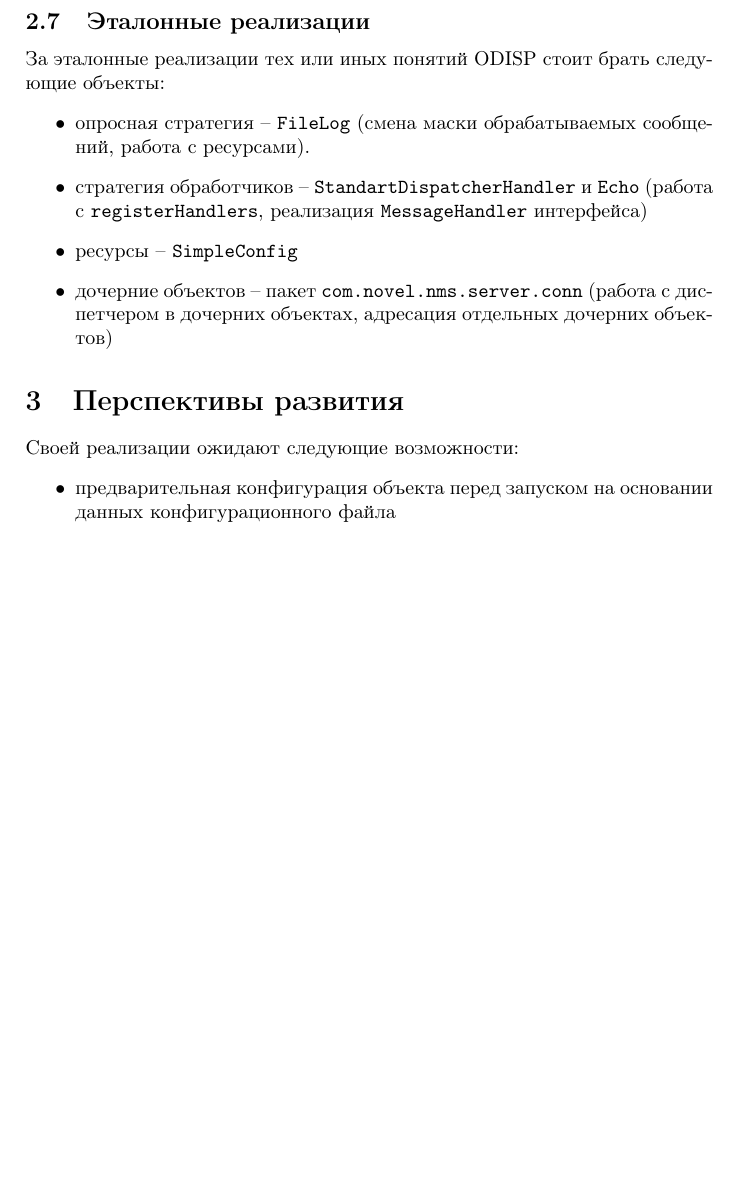
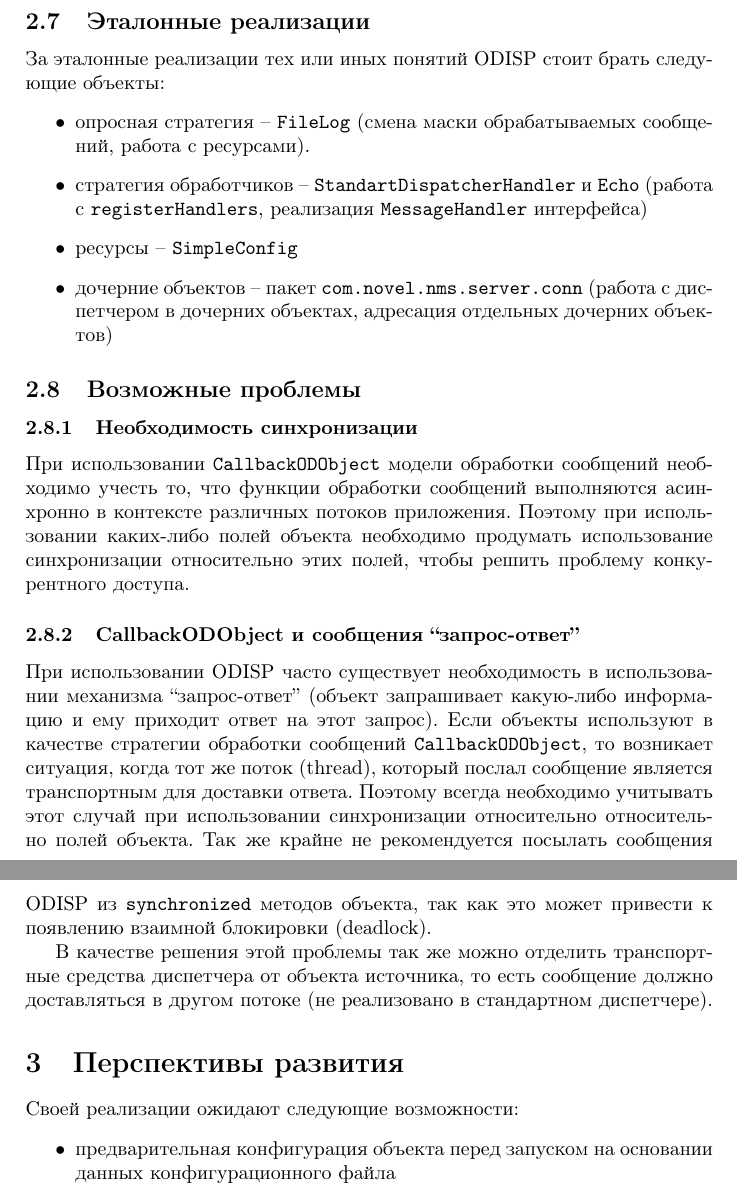
Before and after one commit to 4ndrew/odisp, a LaTeX document (docs/odisp-style.tex): part of page 7 of 7 before the commit and two parts of pages 7 and 8 of 8 after it, the two joined at a grey line, cut so that both start at the same text, the shorter picture padded with empty space. Compiled offline with pdfLaTeX; the source files are stored in an older character set and shown here as Unicode.

Commit message:
* describe some puzzles and example of solutions.

```diff
--- a/docs/odisp-style.tex
+++ b/docs/odisp-style.tex
@@ -228,6 +229,30 @@
     диспетчером в дочерних объектах, адресация отдельных дочерних объектов)
 \end{itemize}
 
+\subsection{Возможные проблемы}
+\subsubsection{Необходимость синхронизации}
+При использовании \verb+CallbackODObject+ модели обработки сообщений
+необходимо учесть то, что функции обработки сообщений выполняются асинхронно
+в контексте различных потоков приложения. Поэтому при использовании каких-либо
+полей объекта необходимо продумать использование синхронизации относительно
+этих полей, чтобы решить проблему конкурентного доступа.
+
+\subsubsection{CallbackODObject и сообщения ``запрос-ответ''}
+При использовании ODISP часто существует необходимость в использовании
+механизма ``запрос-ответ'' (объект запрашивает какую-либо информацию и ему
+приходит ответ на этот запрос). Если объекты используют в качестве стратегии
+обработки сообщений \verb+CallbackODObject+, то возникает ситуация, когда тот
+же поток (thread), который послал сообщение является транспортным для доставки
+ответа. Поэтому всегда необходимо учитывать этот случай при использовании
+синхронизации относительно относительно полей объекта. Так же крайне не
+рекомендуется посылать сообщения ODISP из \verb+synchronized+ методов
+объекта, так как это может привести к появлению взаимной блокировки
+(deadlock).
+
+В качестве решения этой проблемы так же можно отделить транспортные средства
+диспетчера от объекта источника, то есть сообщение должно доставляться в другом
+потоке (не реализовано в стандартном диспетчере).
+
 \section{Перспективы развития}
 Своей реализации ожидают следующие возможности:
 \begin{itemize}
```
Also changed, not shown: docs/odisp-style.tex (7 more changed lines).
